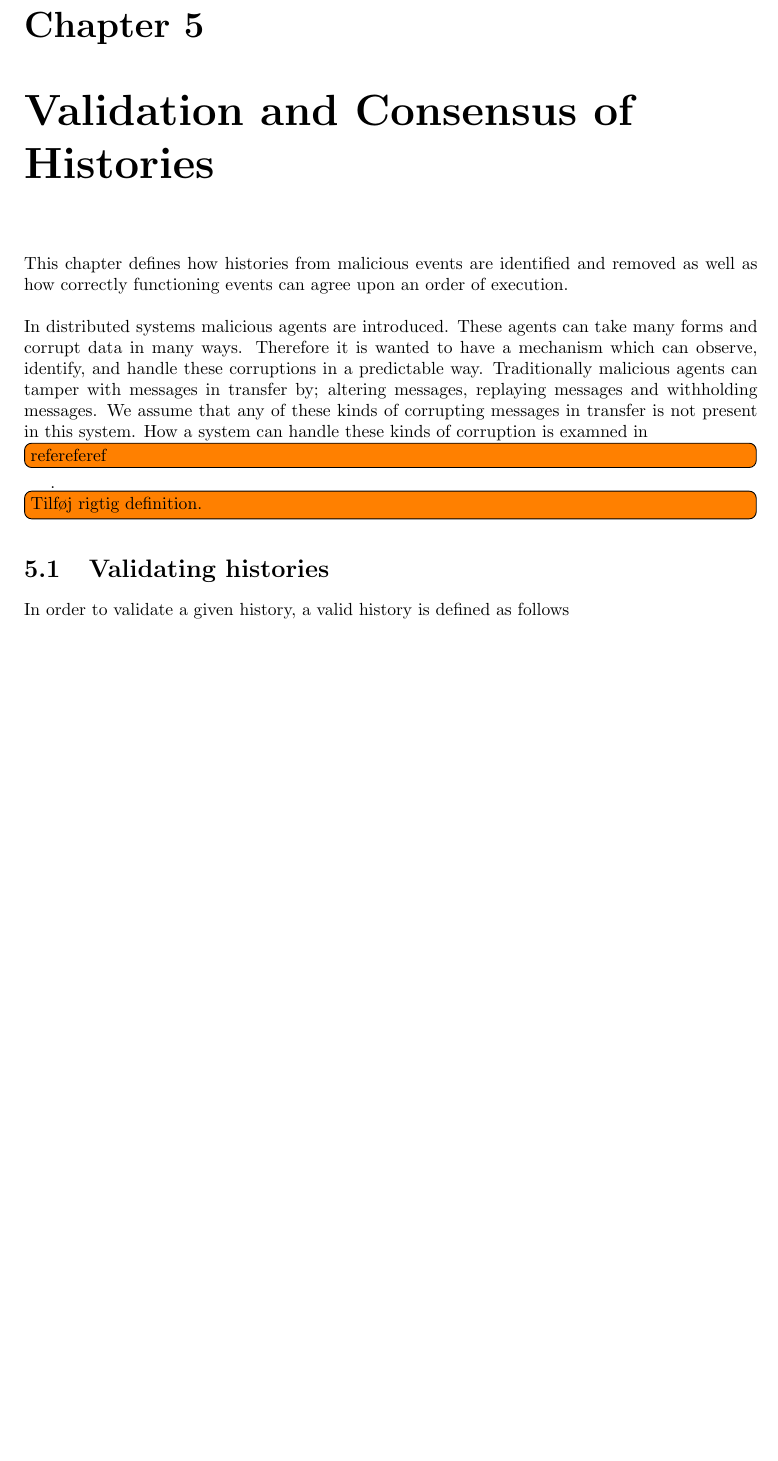
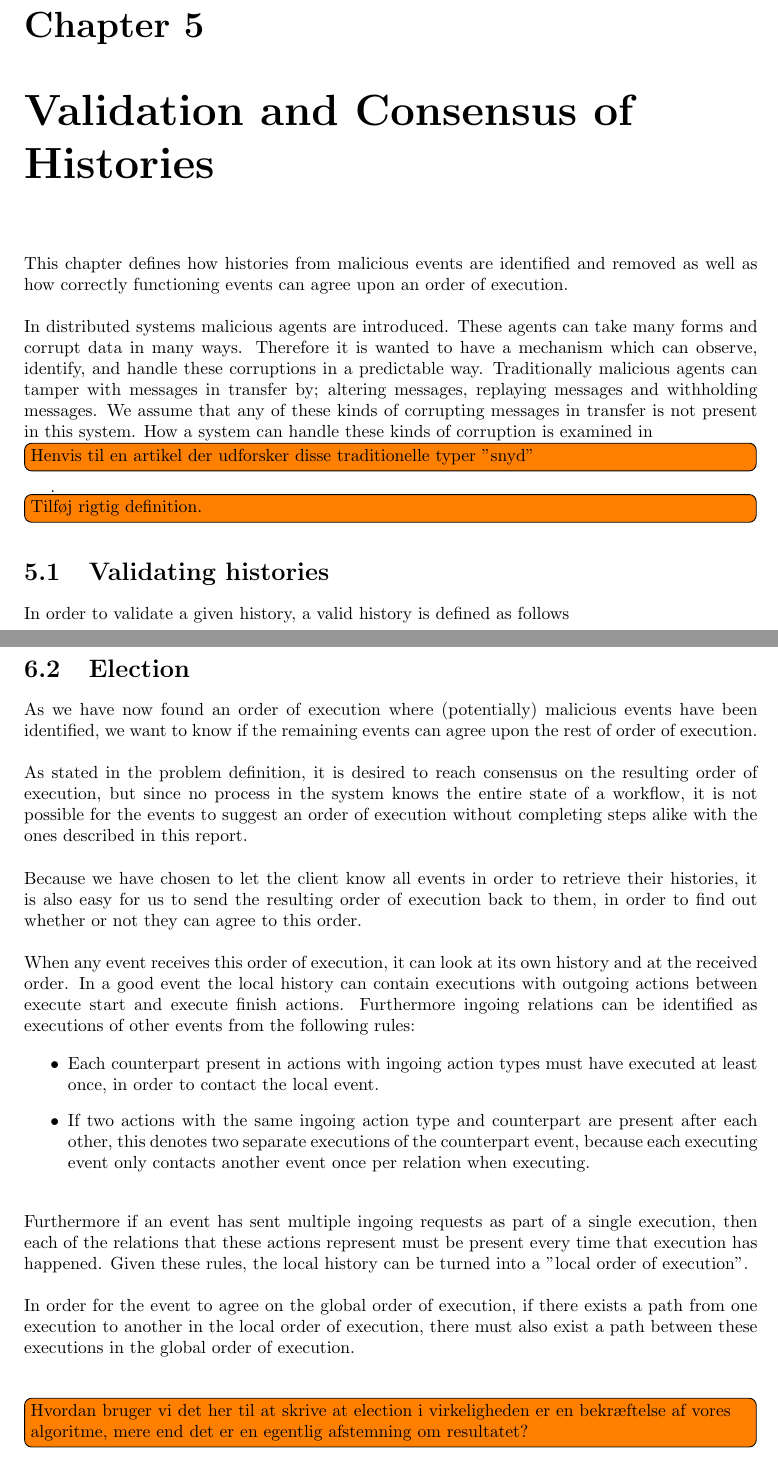
Before and after one commit to mikaellindemann/Distributed-Consensus, a LaTeX document (doc/texv2/DistributedConsensus.tex, which reads doc/texv2/6consensus/historyindcr.tex, doc/texv2/7orderofexecution/orderofexecution.tex): part of page 19 of 29 before the commit and two parts of pages 19 and 25 of 30 after it, the two joined at a grey line, cut so that both start at the same text, the shorter picture padded with empty space. Compiled offline with pdfLaTeX.

Commit message:
Election section

```diff
--- a/doc/texv2/6consensus/historyindcr.tex
+++ b/doc/texv2/6consensus/historyindcr.tex
@@ -4,7 +4,7 @@
 \label{chap:consensusindcr}
 	This chapter defines how histories from malicious events are identified and removed as well as how correctly functioning events can agree upon an order of execution.
 
-	\newpar In distributed systems malicious agents are introduced. These agents can take many forms and corrupt data in many ways. Therefore it is wanted to have a mechanism which can observe, identify, and handle these corruptions in a predictable way. Traditionally malicious agents can tamper with messages in transfer by; altering messages, replaying messages and withholding messages. We assume that any of these kinds of corrupting messages in transfer is not present in this system. How a system can handle these kinds of corruption is examned in \todo[inline]{refereferef}.
+	\newpar In distributed systems malicious agents are introduced. These agents can take many forms and corrupt data in many ways. Therefore it is wanted to have a mechanism which can observe, identify, and handle these corruptions in a predictable way. Traditionally malicious agents can tamper with messages in transfer by; altering messages, replaying messages and withholding messages. We assume that any of these kinds of corrupting messages in transfer is not present in this system. How a system can handle these kinds of corruption is examined in \todo[inline]{Henvis til en artikel der udforsker disse traditionelle typer "snyd"}.
 
 	\todo[inline]{Tilføj rigtig definition.}
 
--- a/doc/texv2/7orderofexecution/orderofexecution.tex
+++ b/doc/texv2/7orderofexecution/orderofexecution.tex
@@ -131,3 +131,23 @@
 	\newpar By combining these two collapsing and reduction steps, the order of execution represented as a minimum equivalent graph of the entire history is found.
 
 	\newpar These algorithms do not provide a way to ensure that malicious nodes cannot falsify the history. As in the case where one event represented the workflow, there is no way of making sure that the event creating the history will not tamper with the history. It would be possible to pinpoint which neighbouring events are malicious if enough of the neighbours have relations to each other.
+
+	\section{Election}
+	As we have now found an order of execution where (potentially) malicious events have been identified, we want to know if the remaining events can agree upon the rest of order of execution.
+
+	\newpar As stated in the problem definition, it is desired to reach consensus on the resulting order of execution, but since no process in the system knows the entire state of a workflow, it is not possible for the events to suggest an order of execution without completing steps alike with the ones described in this report.
+
+	\newpar Because we have chosen to let the client know all events in order to retrieve their histories, it is also easy for us to send the resulting order of execution back to them, in order to find out whether or not they can agree to this order.
+
+	\newpar When any event receives this order of execution, it can look at its own history and at the received order. In a good event the local history can contain executions with outgoing actions between execute start and execute finish actions. Furthermore ingoing relations can be identified as executions of other events from the following rules:
+
+	\begin{itemize}
+		\item Each counterpart present in actions with ingoing action types must have executed at least once, in order to contact the local event.
+		\item If two actions with the same ingoing action type and counterpart are present after each other, this denotes two separate executions of the counterpart event, because each executing event only contacts another event once per relation when executing.
+	\end{itemize}
+
+	\newpar Furthermore if an event has sent multiple ingoing requests as part of a single execution, then each of the relations that these actions represent must be present every time that execution has happened. Given these rules, the local history can be turned into a "local order of execution".
+
+	\newpar In order for the event to agree on the global order of execution, if there exists a path from one execution to another in the local order of execution, there must also exist a path between these executions in the global order of execution.
+
+	\newpar \todo[inline]{Hvordan bruger vi det her til at skrive at election i virkeligheden er en bekræftelse af vores algoritme, mere end det er en egentlig afstemning om resultatet?}
```
Also changed, not shown: doc/texv2/6consensus/historyindcr.tex (3 more changed lines).
